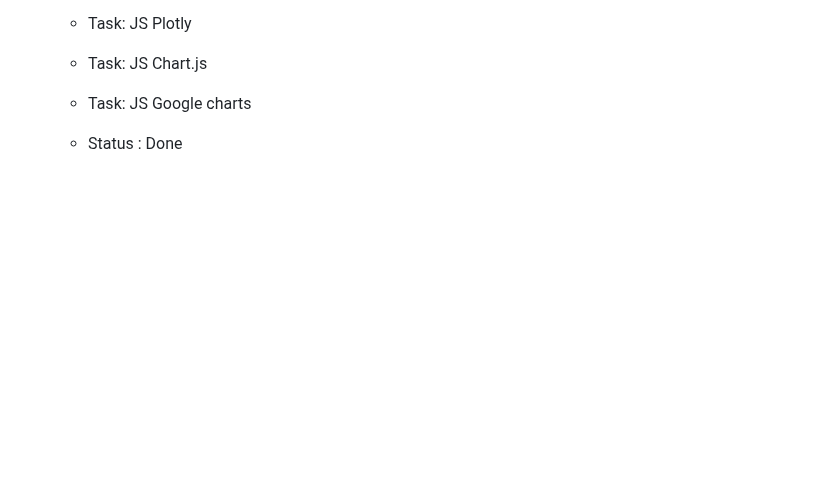
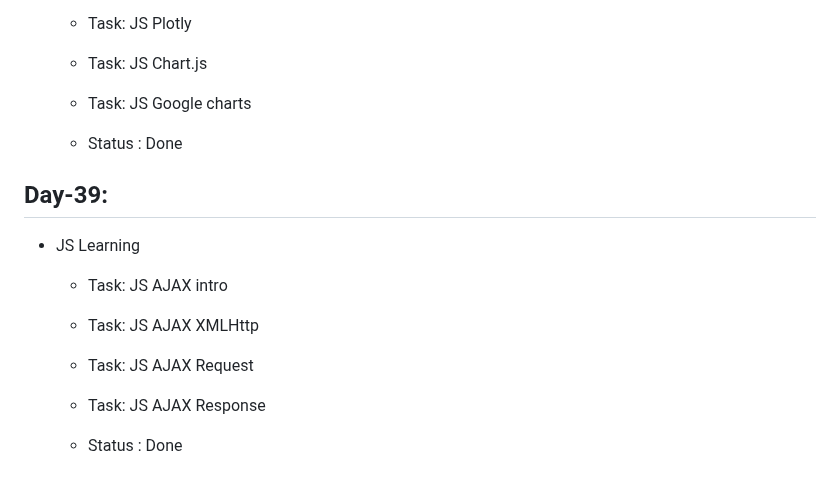
Before and after one commit to ANIKET1074/Learning-HTML-CSS, a Markdown page: README.md, the part around the change. Drawn GitHub-style; blank space fills up the shorter version.

Commit message:
Day-39 task details added

```diff
--- a/README.md
+++ b/README.md
@@ -421,3 +421,14 @@ This is the repository for Learning Basics of HTML , CSS and JS during the inter
   - Task: JS Google charts
 
   - Status : Done
+
+## Day-39:
+
+- JS Learning
+
+  - Task: JS AJAX intro
+  - Task: JS AJAX XMLHttp
+  - Task: JS AJAX Request
+  - Task: JS AJAX Response
+
+  - Status : Done
```
